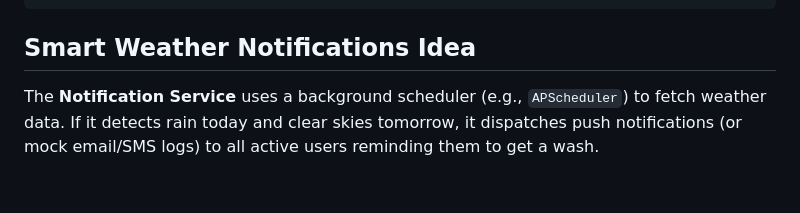
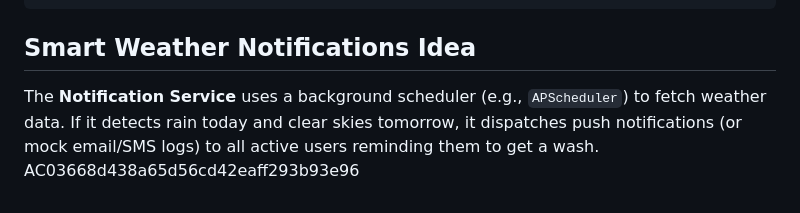
Before and after one commit to aravindroy1/Washify, a Markdown page: README.md, the part around the change. Drawn GitHub-style.

````diff
--- a/README.md
+++ b/README.md
@@ -98,4 +98,4 @@ Each FastAPI service provides interactive Swagger documentation at `http://local
 ```
 
 ## Smart Weather Notifications Idea
-The **Notification Service** uses a background scheduler (e.g., `APScheduler`) to fetch weather data. If it detects rain today and clear skies tomorrow, it dispatches push notifications (or mock email/SMS logs) to all active users reminding them to get a wash.
+The **Notification Service** uses a background scheduler (e.g., `APScheduler`) to fetch weather data. If it detects rain today and clear skies tomorrow, it dispatches push notifications (or mock email/SMS logs) to all active users reminding them to get a wash. AC03668d438a65d56cd42eaff293b93e96
````
